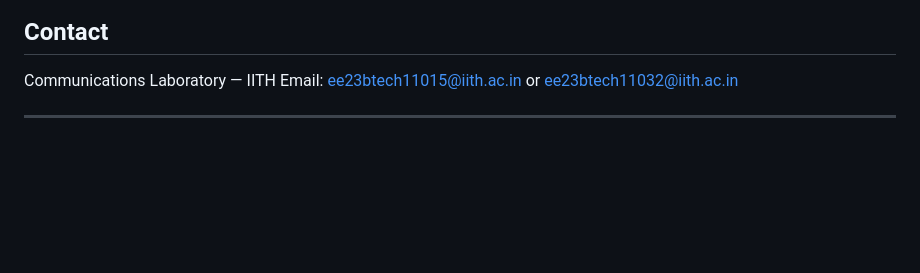
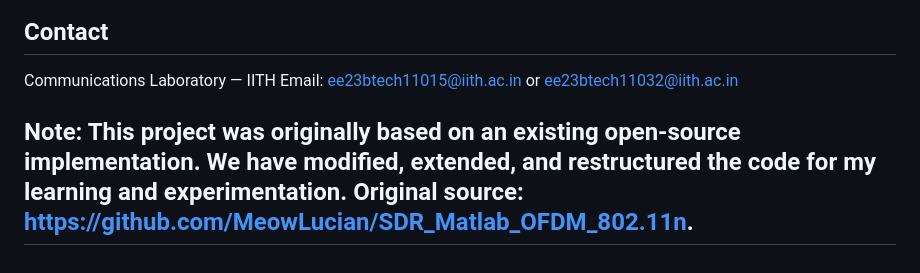
Before and after one commit to dhanushnayakh03/COMMUNICATIONS_LAB_EE3701, a Markdown page: README.md, the part around the change. Drawn GitHub-style; blank space fills up the shorter version.

Commit message:
Update README with project origin information
Added a note about the original source of the project.

```diff
--- a/README.md
+++ b/README.md
@@ -98,4 +98,5 @@ This repo includes experiments designed to evaluate secrecy capacity, artificial
 Communications Laboratory — IITH
 Email: ee23btech11015@iith.ac.in or ee23btech11032@iith.ac.in
 
+Note: This project was originally based on an existing open-source implementation. We have modified, extended, and restructured the code for my learning and experimentation. Original source: https://github.com/MeowLucian/SDR_Matlab_OFDM_802.11n.
 ---
```
